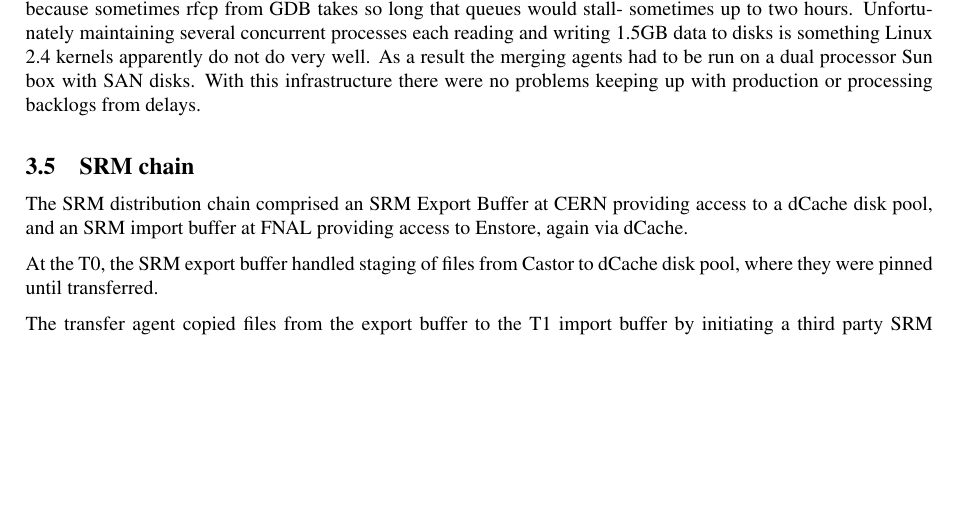
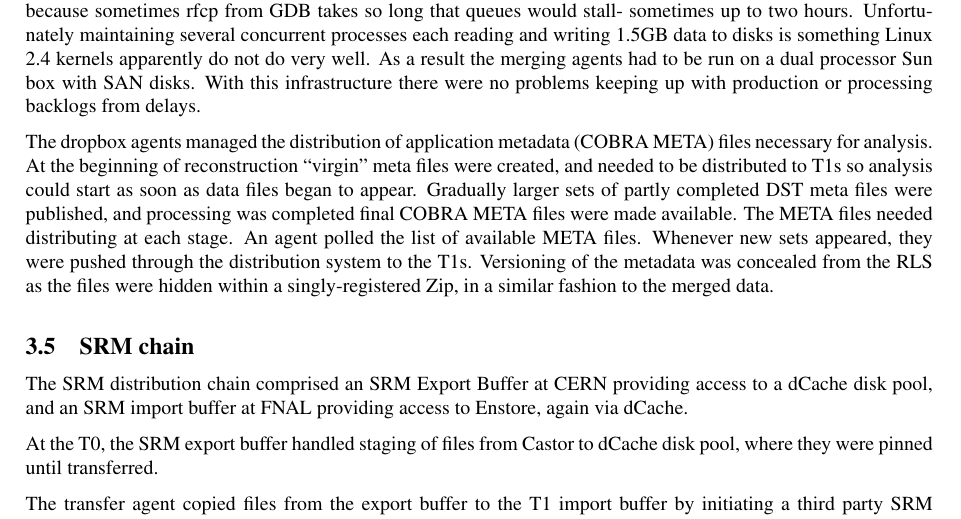
Before and after one commit to dmwm/PHEDEX, a LaTeX document (Documentation/DC04PostMortem/dc04-post-mortem-long.tex): part of page 11 of 17 before the commit and part of page 11 of 18 after it, cut so that both start at the same text, the shorter picture padded with empty space. Compiled offline with pdfLaTeX.

Commit message:
added descripption of COBRA META distribution

```diff
--- a/Documentation/DC04PostMortem/dc04-post-mortem-long.tex
+++ b/Documentation/DC04PostMortem/dc04-post-mortem-long.tex
@@ -575,6 +575,20 @@ infrastructure there were no problems keeping up with production or
 processing backlogs from delays.
 
 
+The dropbox agents managed the distribution of application metadata
+(COBRA META) files necessary for analysis. At the beginning of
+reconstruction ``virgin'' meta files were created, and needed to be
+distributed to T1s so analysis could start as soon as data files began
+to appear.  Gradually larger sets of partly completed DST meta files
+were published, and processing was completed final COBRA META files
+were made available.  The META files needed distributing at each
+stage. An agent polled the list of available META files.  Whenever new
+sets appeared, they were pushed through the distribution system to the
+T1s. Versioning of the metadata was concealed from the RLS as the
+files were hidden within a singly-registered Zip, in a similar fashion
+to the merged data.
+
+
 \subsection{SRM chain}
 The SRM distribution chain comprised an SRM Export Buffer at CERN
 providing access to a dCache disk pool, and an SRM import buffer at
```
